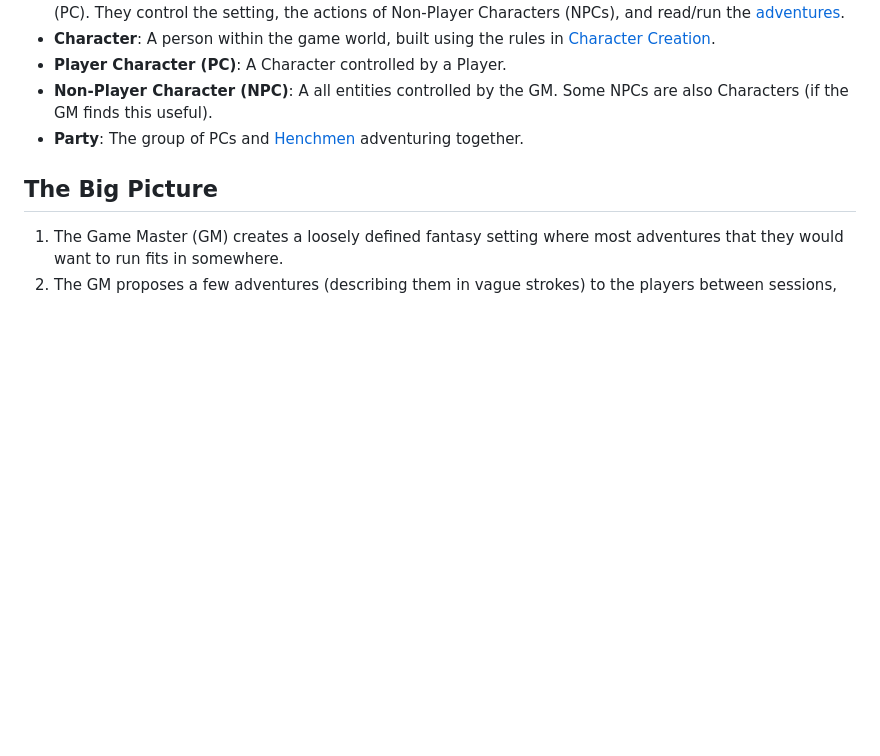
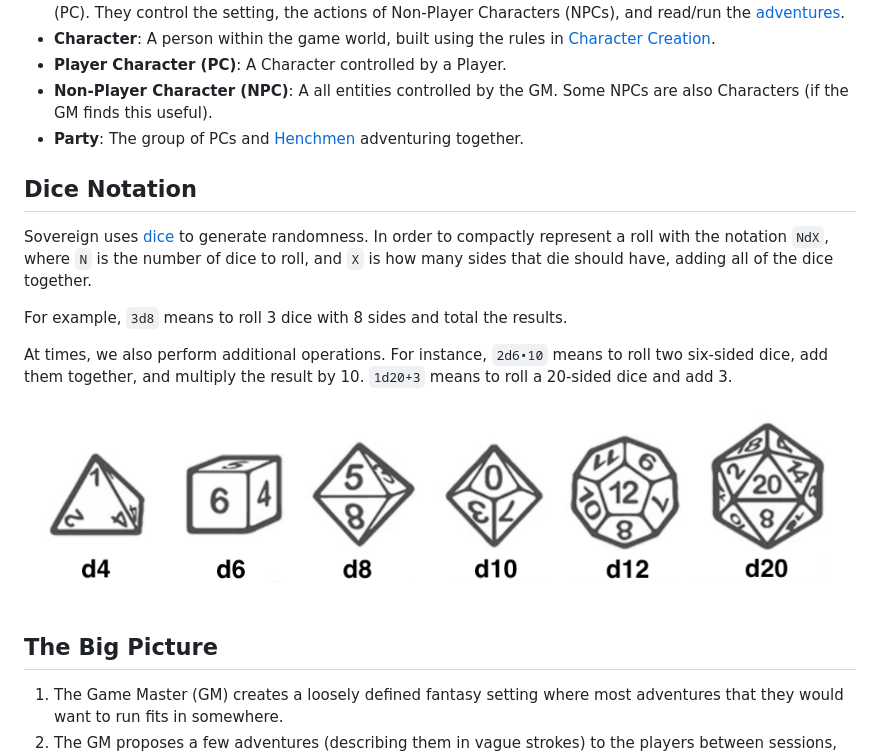
Before and after one commit to luizbgomide/sovereign, a Markdown page: rules.md, the part around the change. GitHub-like rendering; pictures changed too: assets/images/dice-sizes.png (added); blank space fills up the shorter version.

Commit message:
Include dice notation

```diff
--- a/rules.md
+++ b/rules.md
@@ -13,6 +13,16 @@ title: Home
 - **Player Character (PC)**: A Character controlled by a Player.
 - **Non-Player Character (NPC)**: A all entities controlled by the GM. Some NPCs are also Characters (if the GM finds this useful).
 - **Party**: The group of PCs and [Henchmen](/equipment#henchmen) adventuring together.
+
+## Dice Notation
+
+Sovereign uses [dice](https://www.amazon.com/Chessex-001LBCHX-Pound-O-Dice/dp/B008C0KXYS) to generate randomness. In order to compactly represent a roll with the notation `NdX`, where `N` is the number of dice to roll, and `X` is how many sides that die should have, adding all of the dice together.
+
+For example, `3d8` means to roll 3 dice with 8 sides and total the results.
+
+At times, we also perform additional operations. For instance, `2d6•10` means to roll two six-sided dice, add them together, and multiply the result by 10. `1d20+3` means to roll a 20-sided dice and add 3.
+
+![small](/assets/images/dice-sizes.png)
 
 ## The Big Picture
 
```
